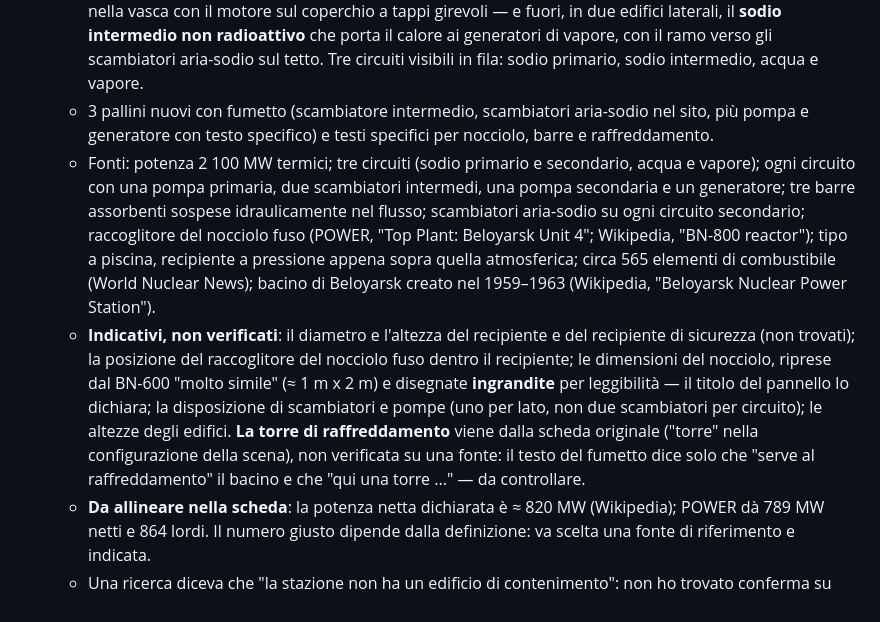
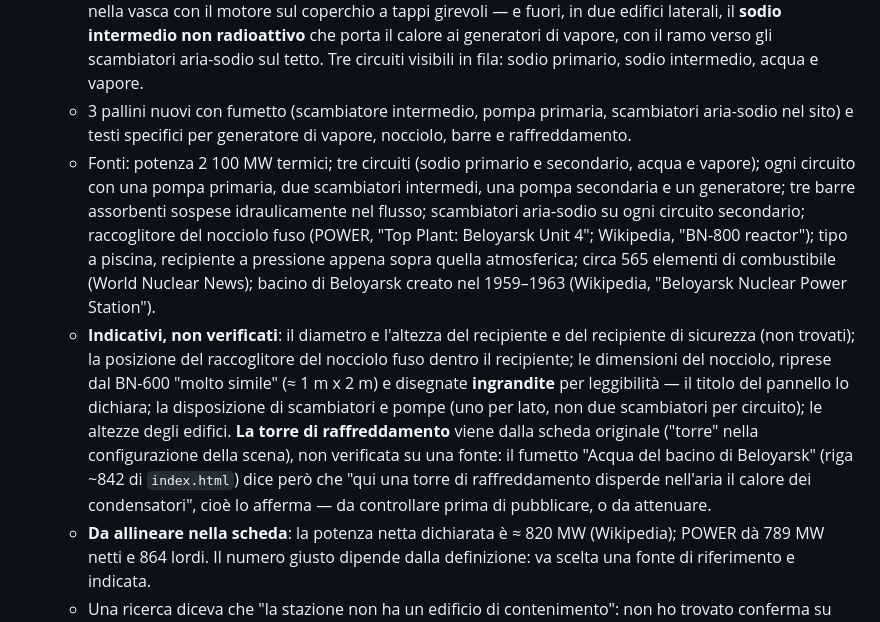
Before and after one commit to pozzif00-prog/NucleApp, a Markdown page: verifica/PROGRESS.md, the part around the change. Drawn GitHub-style.

Commit message:
PROGRESS: correggo la voce Beloyarsk (pallini nuovi, fumetto della torre)
Il fumetto del raffreddamento afferma una torre di raffreddamento, non
verificata su una fonte: annotato da controllare prima di pubblicare.

Co-Authored-By: Claude Sonnet 5 <noreply@anthropic.com>

```diff
--- a/verifica/PROGRESS.md
+++ b/verifica/PROGRESS.md
@@ -27,9 +27,9 @@ Ultimo aggiornamento: 2026-09-19 (sessione 12)
     generatori di vapore, con il ramo verso gli scambiatori aria-sodio sul
     tetto. Tre circuiti visibili in fila: sodio primario, sodio
     intermedio, acqua e vapore.
-  - 3 pallini nuovi con fumetto (scambiatore intermedio, scambiatori
-    aria-sodio nel sito, più pompa e generatore con testo specifico) e
-    testi specifici per nocciolo, barre e raffreddamento.
+  - 3 pallini nuovi con fumetto (scambiatore intermedio, pompa primaria,
+    scambiatori aria-sodio nel sito) e testi specifici per generatore di
+    vapore, nocciolo, barre e raffreddamento.
   - Fonti: potenza 2 100 MW termici; tre circuiti (sodio primario e
     secondario, acqua e vapore); ogni circuito con una pompa primaria, due
     scambiatori intermedi, una pompa secondaria e un generatore; tre barre
@@ -47,9 +47,11 @@ Ultimo aggiornamento: 2026-09-19 (sessione 12)
     la disposizione di scambiatori e pompe (uno per lato, non due
     scambiatori per circuito); le altezze degli edifici. **La torre di
     raffreddamento** viene dalla scheda originale ("torre" nella
-    configurazione della scena), non verificata su una fonte: il testo del
-    fumetto dice solo che "serve al raffreddamento" il bacino e che
-    "qui una torre ..." — da controllare.
+    configurazione della scena), non verificata su una fonte: il fumetto
+    "Acqua del bacino di Beloyarsk" (riga ~842 di `index.html`) dice
+    però che "qui una torre di raffreddamento disperde nell'aria il calore
+    dei condensatori", cioè lo afferma — da controllare prima di
+    pubblicare, o da attenuare.
   - **Da allineare nella scheda**: la potenza netta dichiarata è ≈ 820 MW
     (Wikipedia); POWER dà 789 MW netti e 864 lordi. Il numero giusto dipende
     dalla definizione: va scelta una fonte di riferimento e indicata.
```
